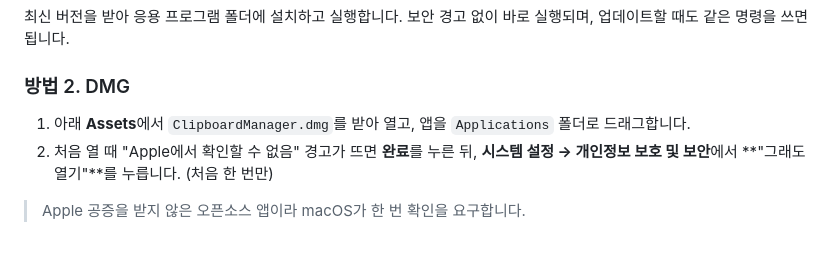
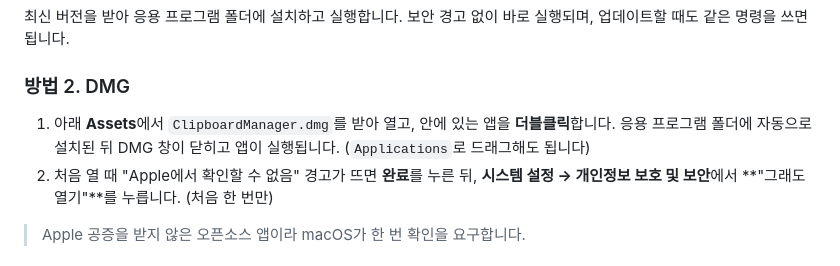
Before and after one commit to ParkJeongKyun/clipboard-manager, a Markdown page: .github/release-notes.md, the part around the change. Drawn GitHub-style.

```diff
--- a/.github/release-notes.md
+++ b/.github/release-notes.md
@@ -10,7 +10,8 @@ curl -fsSL https://raw.githubusercontent.com/ParkJeongKyun/clipboard-manager/mai
 
 ### 방법 2. DMG
 
-1. 아래 **Assets**에서 `ClipboardManager.dmg`를 받아 열고, 앱을 `Applications` 폴더로 드래그합니다.
+1. 아래 **Assets**에서 `ClipboardManager.dmg`를 받아 열고, 안에 있는 앱을 **더블클릭**합니다.
+   응용 프로그램 폴더에 자동으로 설치된 뒤 DMG 창이 닫히고 앱이 실행됩니다. (`Applications`로 드래그해도 됩니다)
 2. 처음 열 때 "Apple에서 확인할 수 없음" 경고가 뜨면 **완료**를 누른 뒤,
    **시스템 설정 → 개인정보 보호 및 보안**에서 **"그래도 열기"**를 누릅니다. (처음 한 번만)
 
```
Also changed, not shown: README.md (+14 -3 lines), docs/images/quick-picker-dark.png (added), docs/images/quick-picker-light.png (added), 8 other files.
